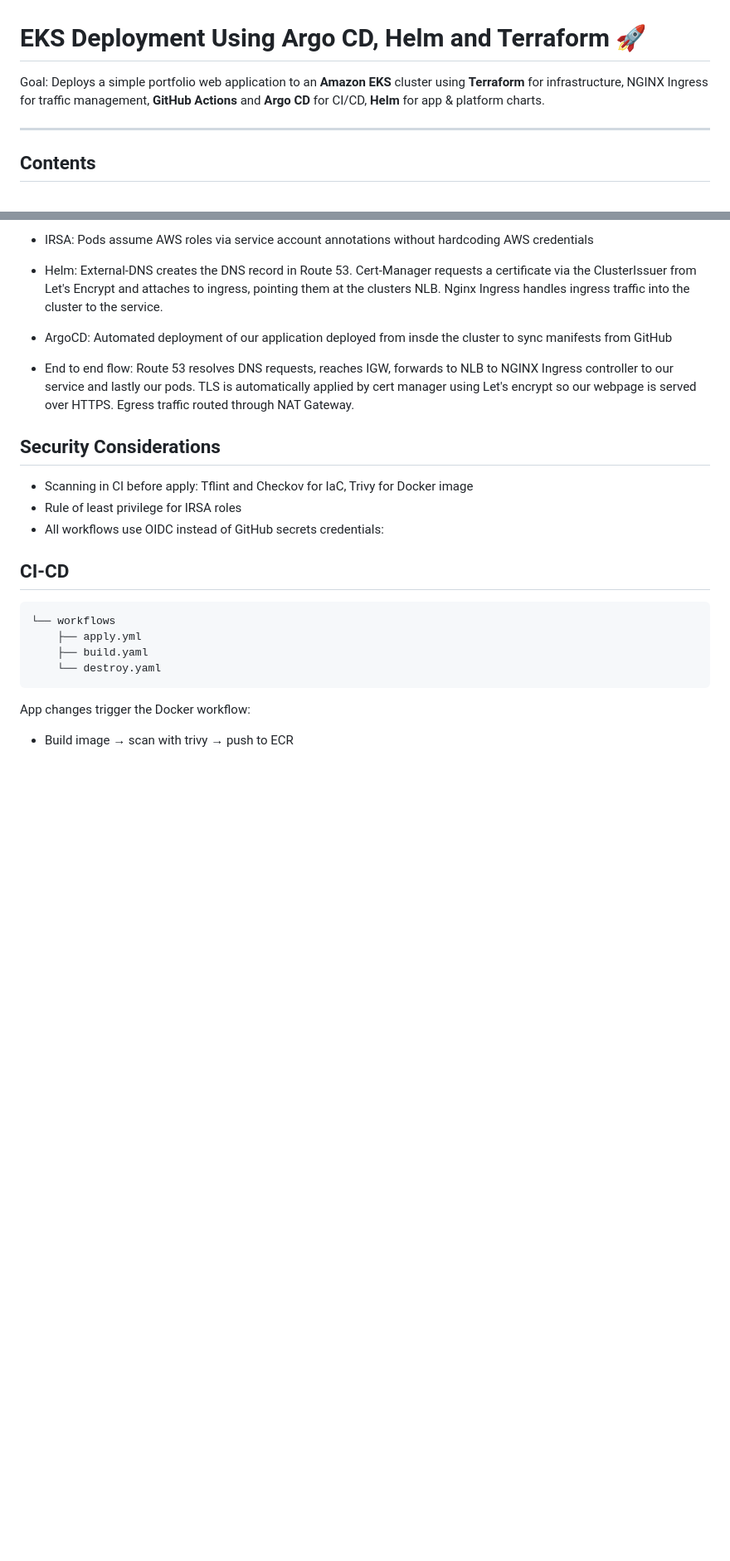
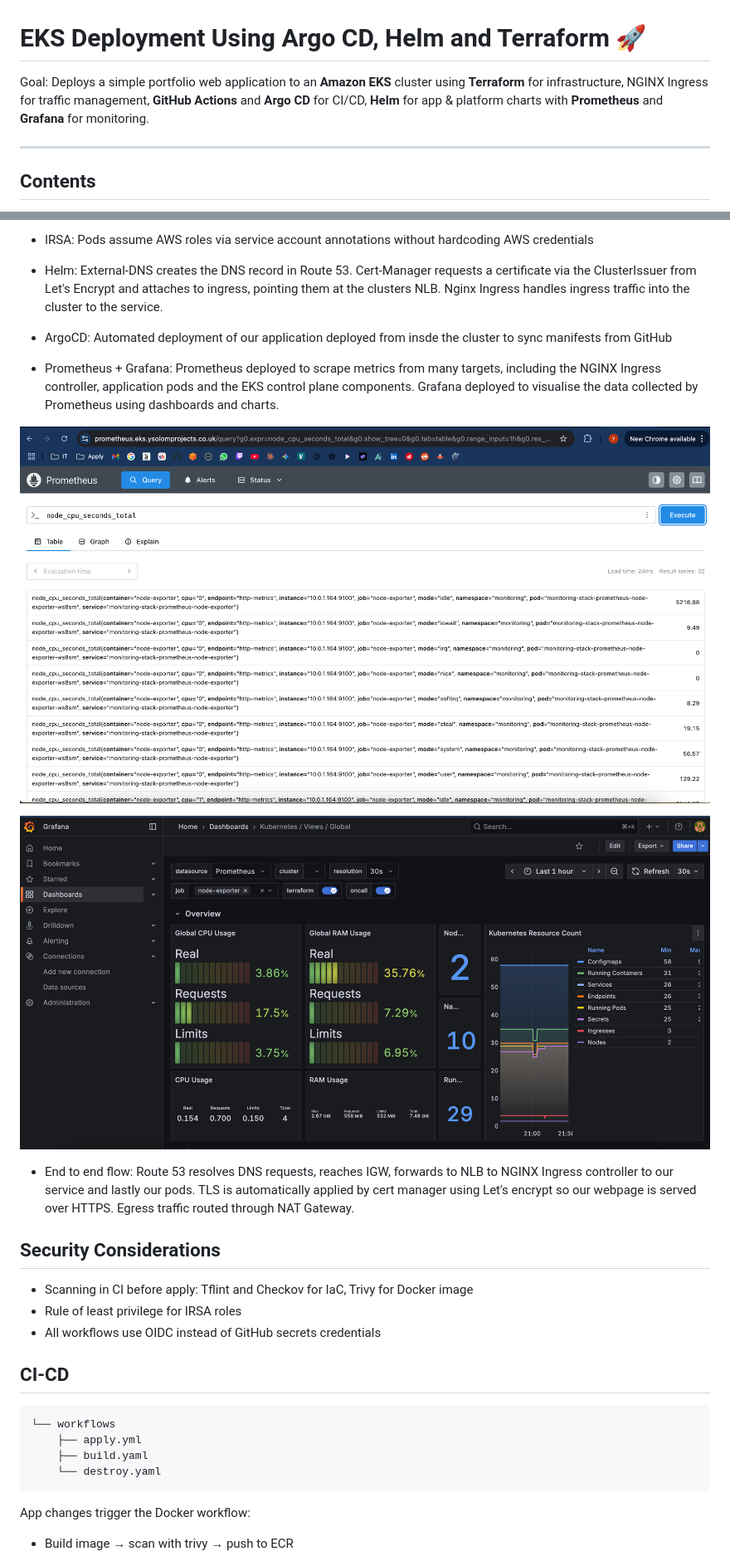
Before and after one commit to maaclin/project-eks_multi_app, a Markdown page: README.md, 2 parts joined by grey strips. Shown: that part at 83% size. Drawn GitHub-style; pictures changed too: images/grafana.png (added), images/prom.png (added); blank space fills up the shorter version.

Commit message:
monitoring added to readme

```diff
--- a/README.md
+++ b/README.md
@@ -1,7 +1,7 @@
 
 # EKS Deployment Using Argo CD, Helm and Terraform 🚀
 
-Goal: Deploys a simple portfolio web application to an **Amazon EKS** cluster using **Terraform** for infrastructure, NGINX Ingress for traffic management, **GitHub Actions** and **Argo CD** for CI/CD, **Helm** for app & platform charts.
+Goal: Deploys a simple portfolio web application to an **Amazon EKS** cluster using **Terraform** for infrastructure, NGINX Ingress for traffic management, **GitHub Actions** and **Argo CD** for CI/CD, **Helm** for app & platform charts with **Prometheus** and **Grafana** for monitoring.
 
 ---
 
@@ -78,6 +79,14 @@ Goal: Deploys a simple portfolio web application to an **Amazon EKS** cluster us
 
 - ArgoCD: Automated deployment of our application deployed from insde the cluster to sync manifests from GitHub
 
+- Prometheus + Grafana: Prometheus deployed to scrape metrics from many targets, including the NGINX Ingress controller, application pods and the EKS control plane components. Grafana deployed to visualise the data collected by Prometheus using dashboards and charts.
+
+
+![Prom](./images/prom.png)
+
+
+![Graf](./images/grafana.png)
+
 - End to end flow:
 Route 53 resolves DNS requests, reaches IGW, forwards to NLB to NGINX Ingress controller to our service and lastly our pods. TLS is automatically applied by cert manager using Let's encrypt so our webpage is served over HTTPS. Egress traffic routed through NAT Gateway.
 
@@ -85,7 +94,7 @@ Route 53 resolves DNS requests, reaches IGW, forwards to NLB to NGINX Ingress co
 
 - Scanning in CI before apply: Tflint and Checkov for IaC, Trivy for Docker image
 - Rule of least privilege for IRSA roles
-- All workflows use OIDC instead of GitHub secrets credentials:
+- All workflows use OIDC instead of GitHub secrets credentials
 
 ## CI-CD
 
```
Also changed, not shown: other parts of README.md (+1 -0 lines).
